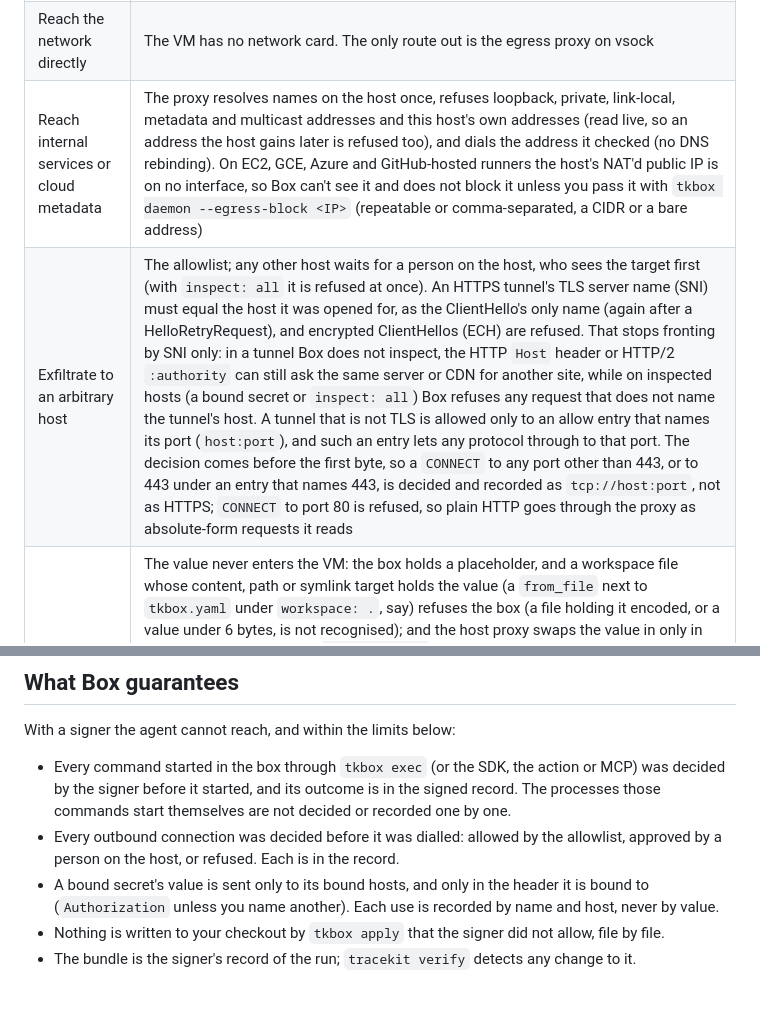
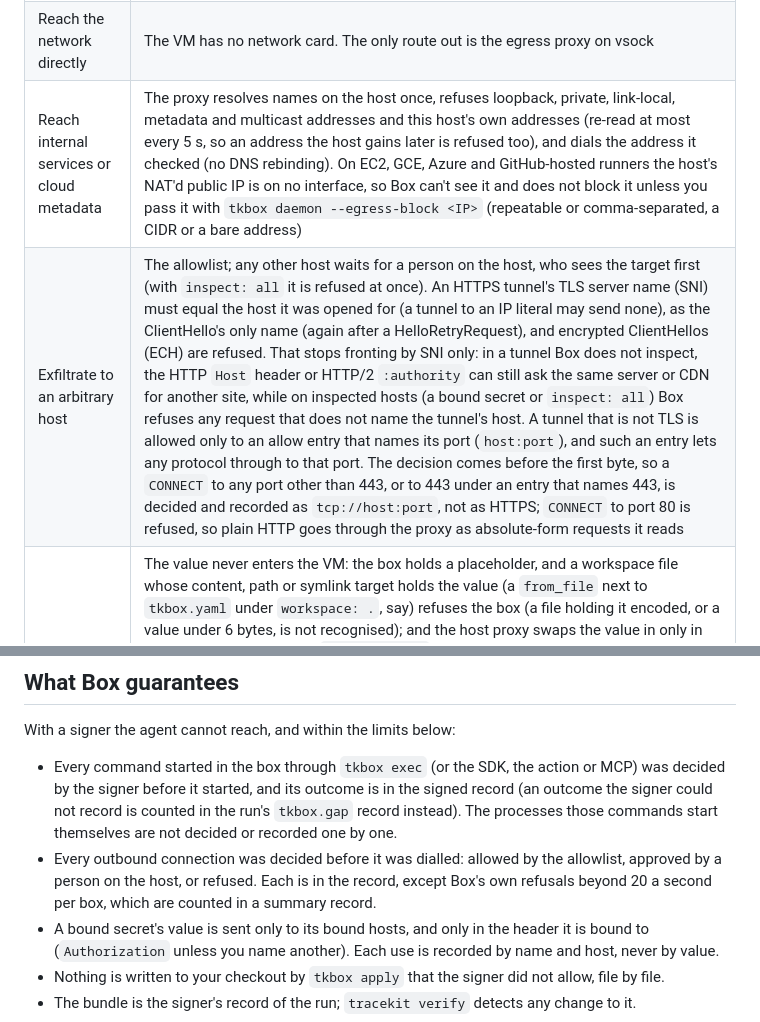
Before and after one commit to Cygnux-Labs/Tracekit-box, a Markdown page: SECURITY.md, 2 parts joined by grey strips. Rendered like a GitHub page; blank space fills up the shorter version.

Commit message:
SECURITY.md: state the env list, the guarantees and two checks as the code has them (final check L4, L6, L7)
The per-exec env deny-list is a belt: names it leaves out (GOPATH,
PIP_INDEX_URL) are accepted and decided as part of the command line,
which is what makes the signer see them. G1 and G2 now say what is only
counted: an outcome the signer could not record (in tkbox.gap) and Box's
own refusals beyond 20 a second (in a summary). The threat rows add that
this host's addresses are re-read at most every 5 s and that a tunnel to
an IP literal may send no SNI, as limits.md says.

Signed-off-by: LoopGlitch26 <53336715+LoopGlitch26@users.noreply.github.com>
Co-Authored-By: Claude Opus 5.5 <noreply@anthropic.com>

```diff
--- a/SECURITY.md
+++ b/SECURITY.md
@@ -43,7 +43,7 @@ What the attacker wants, and what stands in the way:
 |---|---|
 | Run code on the host | The KVM boundary and Firecracker's small device model, with Firecracker's default seccomp filter on the VMM (no jailer in v0). The guest reaches the host only through Firecracker's virtio devices and the vsock ports the daemon serves; the daemon parses guest input as untrusted (bounded frames, strict JSON, path checks) |
 | Reach the network directly | The VM has no network card. The only route out is the egress proxy on vsock |
-| Reach internal services or cloud metadata | The proxy resolves names on the host once, refuses loopback, private, link-local, metadata and multicast addresses and this host's own addresses (read live, so an address the host gains later is refused too), and dials the address it checked (no DNS rebinding). On EC2, GCE, Azure and GitHub-hosted runners the host's NAT'd public IP is on no interface, so Box can't see it and does not block it unless you pass it with `tkbox daemon --egress-block <IP>` (repeatable or comma-separated, a CIDR or a bare address) |
-| Exfiltrate to an arbitrary host | The allowlist; any other host waits for a person on the host, who sees the target first (with `inspect: all` it is refused at once). An HTTPS tunnel's TLS server name (SNI) must equal the host it was opened for, as the ClientHello's only name (again after a HelloRetryRequest), and encrypted ClientHellos (ECH) are refused. That stops fronting by SNI only: in a tunnel Box does not inspect, the HTTP `Host` header or HTTP/2 `:authority` can still ask the same server or CDN for another site, while on inspected hosts (a bound secret or `inspect: all`) Box refuses any request that does not name the tunnel's host. A tunnel that is not TLS is allowed only to an allow entry that names its port (`host:port`), and such an entry lets any protocol through to that port. The decision comes before the first byte, so a `CONNECT` to any port other than 443, or to 443 under an entry that names 443, is decided and recorded as `tcp://host:port`, not as HTTPS; `CONNECT` to port 80 is refused, so plain HTTP goes through the proxy as absolute-form requests it reads |
+| Reach internal services or cloud metadata | The proxy resolves names on the host once, refuses loopback, private, link-local, metadata and multicast addresses and this host's own addresses (re-read at most every 5 s, so an address the host gains later is refused too), and dials the address it checked (no DNS rebinding). On EC2, GCE, Azure and GitHub-hosted runners the host's NAT'd public IP is on no interface, so Box can't see it and does not block it unless you pass it with `tkbox daemon --egress-block <IP>` (repeatable or comma-separated, a CIDR or a bare address) |
+| Exfiltrate to an arbitrary host | The allowlist; any other host waits for a person on the host, who sees the target first (with `inspect: all` it is refused at once). An HTTPS tunnel's TLS server name (SNI) must equal the host it was opened for (a tunnel to an IP literal may send none), as the ClientHello's only name (again after a HelloRetryRequest), and encrypted ClientHellos (ECH) are refused. That stops fronting by SNI only: in a tunnel Box does not inspect, the HTTP `Host` header or HTTP/2 `:authority` can still ask the same server or CDN for another site, while on inspected hosts (a bound secret or `inspect: all`) Box refuses any request that does not name the tunnel's host. A tunnel that is not TLS is allowed only to an allow entry that names its port (`host:port`), and such an entry lets any protocol through to that port. The decision comes before the first byte, so a `CONNECT` to any port other than 443, or to 443 under an entry that names 443, is decided and recorded as `tcp://host:port`, not as HTTPS; `CONNECT` to port 80 is refused, so plain HTTP goes through the proxy as absolute-form requests it reads |
 | Steal a secret | The value never enters the VM: the box holds a placeholder, and a workspace file whose content, path or symlink target holds the value (a `from_file` next to `tkbox.yaml` under `workspace: .`, say) refuses the box (a file holding it encoded, or a value under 6 bytes, is not recognised); and the host proxy swaps the value in only in the bound header (default `Authorization`) of requests to the bound hosts. Secret hosts are exact names (wildcards are refused). On connections it reads, the proxy also redacts the value from response headers, bodies and trailers and blocks it in requests anywhere it is not being swapped in, in its raw, percent-encoded, JSON-escaped, hex and base64 forms in any case (values of 6 bytes or more); a bound host that echoes it in another encoding (HTML character references, split across lines, every byte escaped) hands it to the guest, and a guest that holds a value can re-encode it past these checks; requests to bound hosts ask for unencoded responses so they can be checked |
 | Take credentials from your checkout | The workspace builder never copies credential files into the box (`.env*` except examples, `*.pem`, `*.key`, `.netrc`, `.npmrc`, SSH keys, `.ssh/`, `.aws/` and more; the list is in [docs/limits.md](docs/limits.md#behaviour)), even outside git or when `.gitignore` does not ignore them |
@@ -58,10 +58,12 @@ What the attacker wants, and what stands in the way:
 With a signer the agent cannot reach, and within the limits below:
 
 - Every command started in the box through `tkbox exec` (or the SDK, the action or MCP) was decided by the signer
-  before it started, and its outcome is in the signed record. The processes those commands start themselves are not
-  decided or recorded one by one.
+  before it started, and its outcome is in the signed record (an outcome the signer could not record is counted in the
+  run's `tkbox.gap` record instead). The processes those commands start themselves are not decided or recorded one
+  by one.
 - Every outbound connection was decided before it was dialled: allowed by the allowlist, approved by a person on the
-  host, or refused. Each is in the record.
+  host, or refused. Each is in the record, except Box's own refusals beyond 20 a second per box, which are counted
+  in a summary record.
 - A bound secret's value is sent only to its bound hosts, and only in the header it is bound to (`Authorization` unless
   you name another). Each use is recorded by name and host, never by value.
 - Nothing is written to your checkout by `tkbox apply` that the signer did not allow, file by file.
```
Also changed, not shown: other parts of SECURITY.md (+1 -1 lines).
